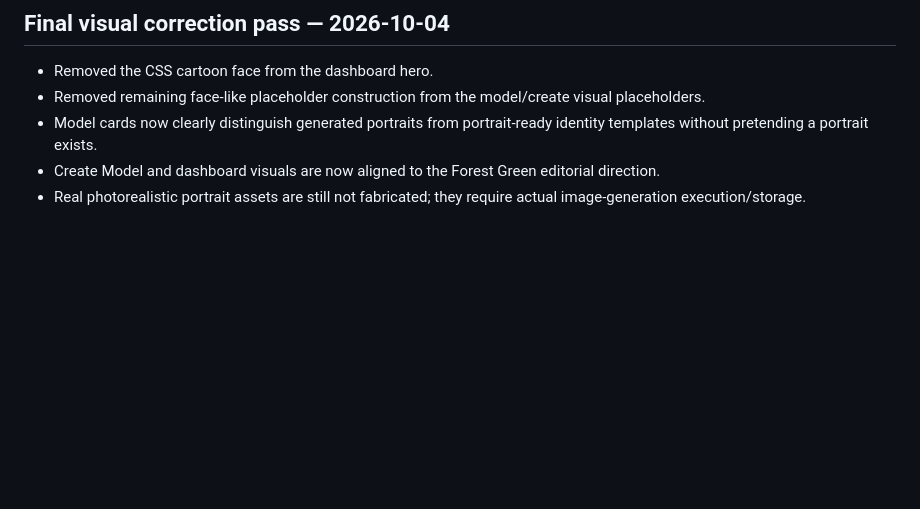
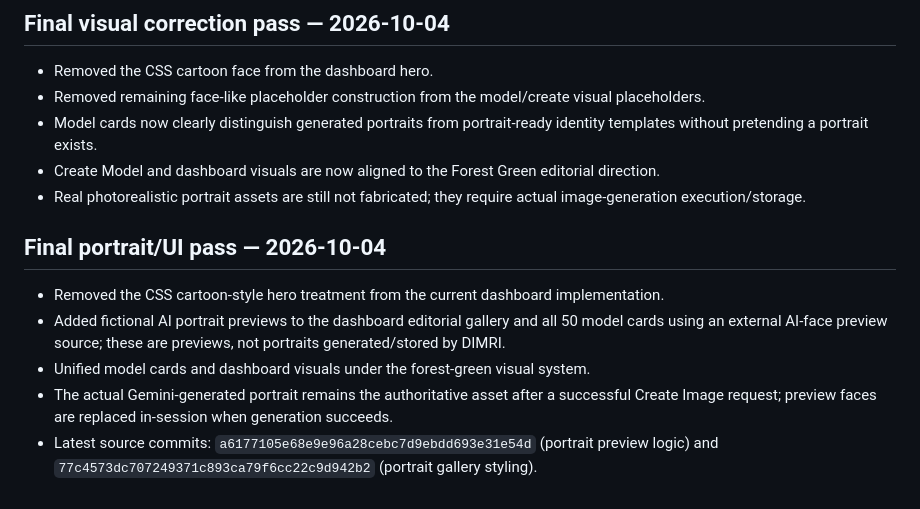
Before and after one commit to avneeshdimri555/dimri-model-fan-studio, a Markdown page: PROJECT_STATUS.md, the part around the change. GitHub-like rendering; blank space fills up the shorter version.

Commit message:
Record final portrait preview and green UI pass

```diff
--- a/PROJECT_STATUS.md
+++ b/PROJECT_STATUS.md
@@ -109,3 +109,10 @@ The redesigned frontend, consent-gated reference conditioning, per-model social/
 - Model cards now clearly distinguish generated portraits from portrait-ready identity templates without pretending a portrait exists.
 - Create Model and dashboard visuals are now aligned to the Forest Green editorial direction.
 - Real photorealistic portrait assets are still not fabricated; they require actual image-generation execution/storage.
+
+## Final portrait/UI pass — 2026-10-04
+- Removed the CSS cartoon-style hero treatment from the current dashboard implementation.
+- Added fictional AI portrait previews to the dashboard editorial gallery and all 50 model cards using an external AI-face preview source; these are previews, not portraits generated/stored by DIMRI.
+- Unified model cards and dashboard visuals under the forest-green visual system.
+- The actual Gemini-generated portrait remains the authoritative asset after a successful Create Image request; preview faces are replaced in-session when generation succeeds.
+- Latest source commits: `a6177105e68e9e96a28cebc7d9ebdd693e31e54d` (portrait preview logic) and `77c4573dc707249371c893ca79f6cc22c9d942b2` (portrait gallery styling).
```
